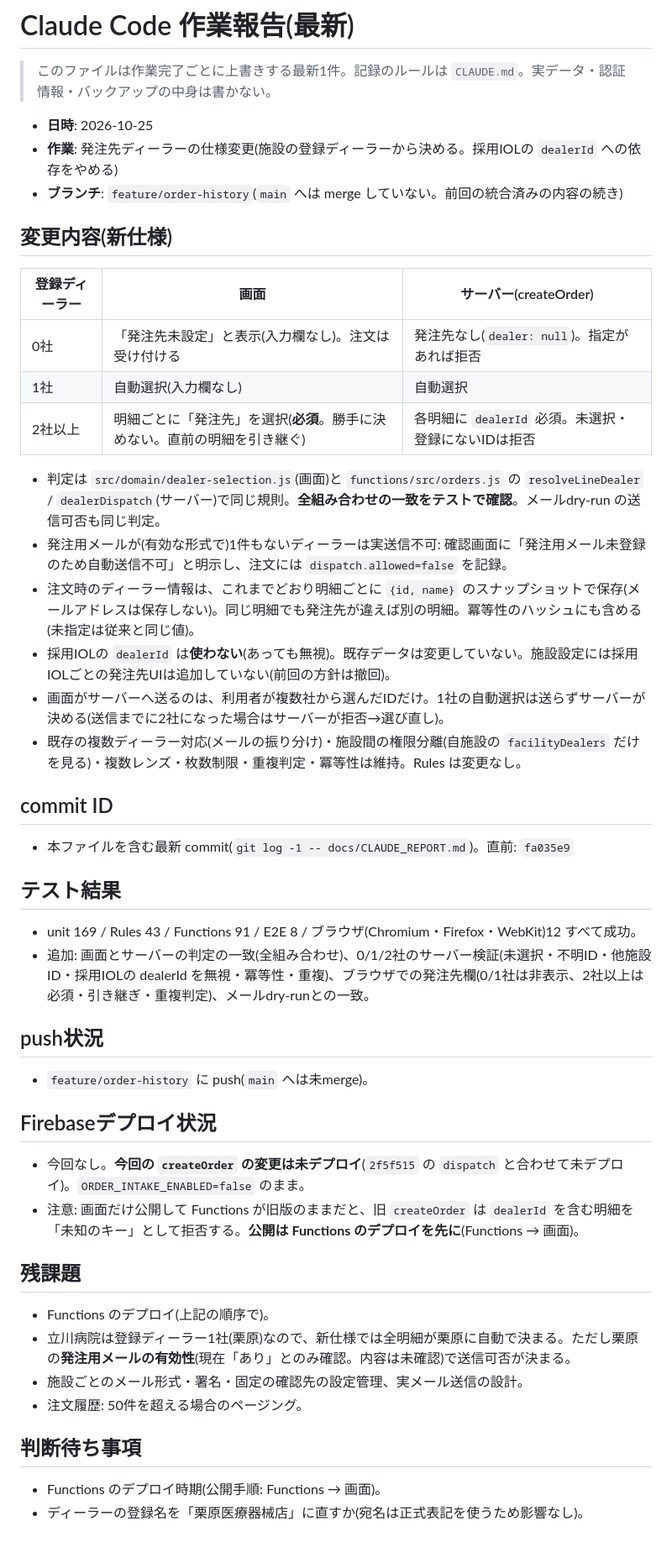
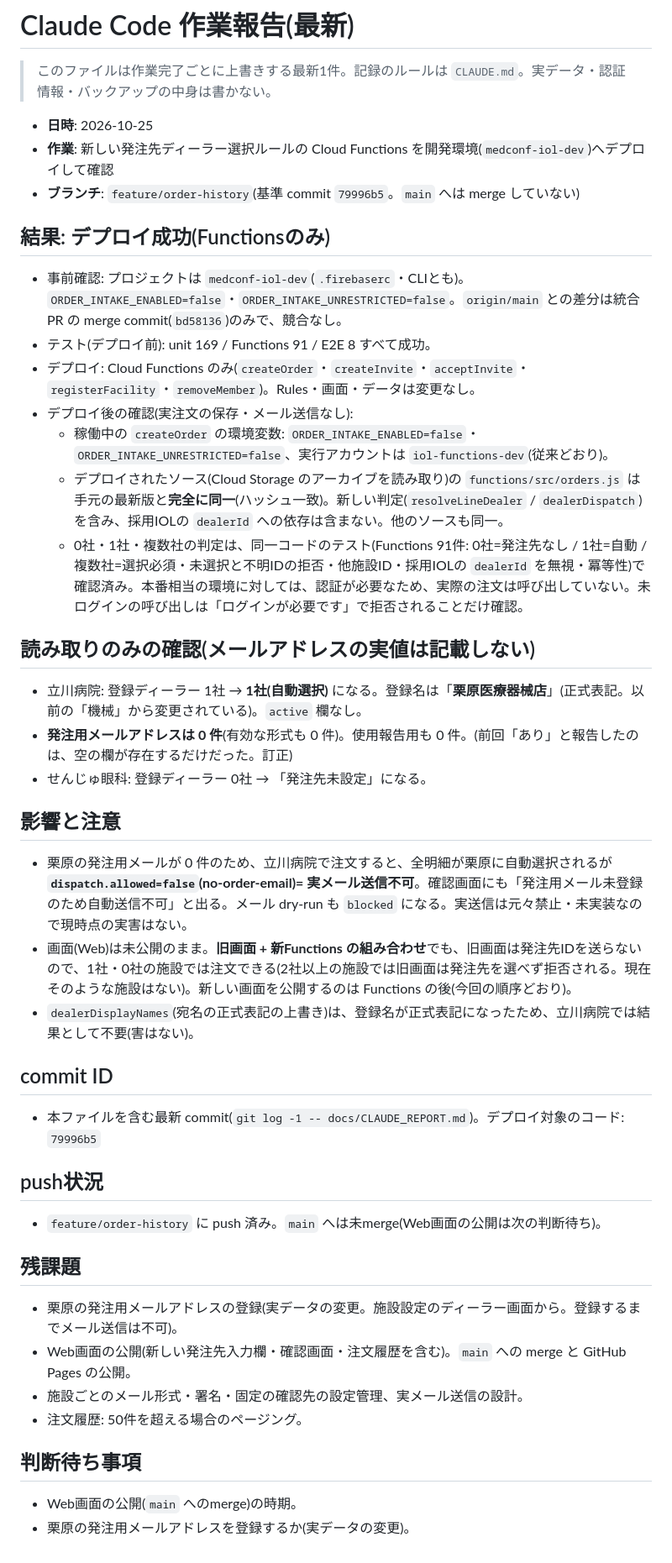
Before and after one commit to uchidats/iol-order, a Markdown page: docs/CLAUDE_REPORT.md, the part around the change. Shown at 84% size. GitHub-like rendering.

Commit message:
Report: dealer-selection Functions deployed to medconf-iol-dev; verification results
Co-Authored-By: Claude Sonnet 5.5 <noreply@anthropic.com>

```diff
--- a/docs/CLAUDE_REPORT.md
+++ b/docs/CLAUDE_REPORT.md
@@ -3,43 +3,40 @@
 > このファイルは作業完了ごとに上書きする最新1件。記録のルールは `CLAUDE.md`。実データ・認証情報・バックアップの中身は書かない。
 
 - **日時**: 2026-10-25
-- **作業**: 発注先ディーラーの仕様変更(施設の登録ディーラーから決める。採用IOLの `dealerId` への依存をやめる)
-- **ブランチ**: `feature/order-history`(`main` へは merge していない。前回の統合済みの内容の続き)
+- **作業**: 新しい発注先ディーラー選択ルールの Cloud Functions を開発環境(`medconf-iol-dev`)へデプロイして確認
+- **ブランチ**: `feature/order-history`(基準 commit `79996b5`。`main` へは merge していない)
 
-## 変更内容(新仕様)
-| 登録ディーラー | 画面 | サーバー(createOrder) |
-|---|---|---|
-| 0社 | 「発注先未設定」と表示(入力欄なし)。注文は受け付ける | 発注先なし(`dealer: null`)。指定があれば拒否 |
-| 1社 | 自動選択(入力欄なし) | 自動選択 |
-| 2社以上 | 明細ごとに「発注先」を選択(**必須**。勝手に決めない。直前の明細を引き継ぐ) | 各明細に `dealerId` 必須。未選択・登録にないIDは拒否 |
+## 結果: デプロイ成功(Functionsのみ)
+- 事前確認: プロジェクトは `medconf-iol-dev`(`.firebaserc`・CLIとも)。`ORDER_INTAKE_ENABLED=false`・`ORDER_INTAKE_UNRESTRICTED=false`。`origin/main` との差分は統合 PR の merge commit(`bd58136`)のみで、競合なし。
+- テスト(デプロイ前): unit 169 / Functions 91 / E2E 8 すべて成功。
+- デプロイ: Cloud Functions のみ(`createOrder`・`createInvite`・`acceptInvite`・`registerFacility`・`removeMember`)。Rules・画面・データは変更なし。
+- デプロイ後の確認(実注文の保存・メール送信なし):
+  - 稼働中の `createOrder` の環境変数: `ORDER_INTAKE_ENABLED=false`・`ORDER_INTAKE_UNRESTRICTED=false`、実行アカウントは `iol-functions-dev`(従来どおり)。
+  - デプロイされたソース(Cloud Storage のアーカイブを読み取り)の `functions/src/orders.js` は手元の最新版と**完全に同一**(ハッシュ一致)。新しい判定(`resolveLineDealer` / `dealerDispatch`)を含み、採用IOLの `dealerId` への依存は含まない。他のソースも同一。
+  - 0社・1社・複数社の判定は、同一コードのテスト(Functions 91件: 0社=発注先なし / 1社=自動 / 複数社=選択必須・未選択と不明IDの拒否・他施設ID・採用IOLの `dealerId` を無視・冪等性)で確認済み。本番相当の環境に対しては、認証が必要なため、実際の注文は呼び出していない。未ログインの呼び出しは「ログインが必要です」で拒否されることだけ確認。
 
-- 判定は `src/domain/dealer-selection.js`(画面)と `functions/src/orders.js` の `resolveLineDealer` / `dealerDispatch`(サーバー)で同じ規則。**全組み合わせの一致をテストで確認**。メールdry-run の送信可否も同じ判定。
-- 発注用メールが(有効な形式で)1件もないディーラーは実送信不可: 確認画面に「発注用メール未登録のため自動送信不可」と明示し、注文には `dispatch.allowed=false` を記録。
-- 注文時のディーラー情報は、これまでどおり明細ごとに `{id, name}` のスナップショットで保存(メールアドレスは保存しない)。同じ明細でも発注先が違えば別の明細。冪等性のハッシュにも含める(未指定は従来と同じ値)。
-- 採用IOLの `dealerId` は**使わない**(あっても無視)。既存データは変更していない。施設設定には採用IOLごとの発注先UIは追加していない(前回の方針は撤回)。
-- 画面がサーバーへ送るのは、利用者が複数社から選んだIDだけ。1社の自動選択は送らずサーバーが決める(送信までに2社になった場合はサーバーが拒否→選び直し)。
-- 既存の複数ディーラー対応(メールの振り分け)・施設間の権限分離(自施設の `facilityDealers` だけを見る)・複数レンズ・枚数制限・重複判定・冪等性は維持。Rules は変更なし。
+## 読み取りのみの確認(メールアドレスの実値は記載しない)
+- 立川病院: 登録ディーラー 1社 → **1社(自動選択)** になる。登録名は「**栗原医療器械店**」(正式表記。以前の「機械」から変更されている)。`active` 欄なし。
+- **発注用メールアドレスは 0 件**(有効な形式も 0 件)。使用報告用も 0 件。(前回「あり」と報告したのは、空の欄が存在するだけだった。訂正)
+- せんじゅ眼科: 登録ディーラー 0社 → 「発注先未設定」になる。
+
+## 影響と注意
+- 栗原の発注用メールが 0 件のため、立川病院で注文すると、全明細が栗原に自動選択されるが **`dispatch.allowed=false`(no-order-email)= 実メール送信不可**。確認画面にも「発注用メール未登録のため自動送信不可」と出る。メール dry-run も `blocked` になる。実送信は元々禁止・未実装なので現時点の実害はない。
+- 画面(Web)は未公開のまま。**旧画面 + 新Functions の組み合わせ**でも、旧画面は発注先IDを送らないので、1社・0社の施設では注文できる(2社以上の施設では旧画面は発注先を選べず拒否される。現在そのような施設はない)。新しい画面を公開するのは Functions の後(今回の順序どおり)。
+- `dealerDisplayNames`(宛名の正式表記の上書き)は、登録名が正式表記になったため、立川病院では結果として不要(害はない)。
 
 ## commit ID
-- 本ファイルを含む最新 commit(`git log -1 -- docs/CLAUDE_REPORT.md`)。直前: `fa035e9`
-
-## テスト結果
-- unit 169 / Rules 43 / Functions 91 / E2E 8 / ブラウザ(Chromium・Firefox・WebKit)12 すべて成功。
-- 追加: 画面とサーバーの判定の一致(全組み合わせ)、0/1/2社のサーバー検証(未選択・不明ID・他施設ID・採用IOLの dealerId を無視・冪等性・重複)、ブラウザでの発注先欄(0/1社は非表示、2社以上は必須・引き継ぎ・重複判定)、メールdry-runとの一致。
+- 本ファイルを含む最新 commit(`git log -1 -- docs/CLAUDE_REPORT.md`)。デプロイ対象のコード: `79996b5`
 
 ## push状況
-- `feature/order-history` に push(`main` へは未merge)。
-
-## Firebaseデプロイ状況
-- 今回なし。**今回の `createOrder` の変更は未デプロイ**(`2f5f515` の `dispatch` と合わせて未デプロイ)。`ORDER_INTAKE_ENABLED=false` のまま。
-- 注意: 画面だけ公開して Functions が旧版のままだと、旧 `createOrder` は `dealerId` を含む明細を「未知のキー」として拒否する。**公開は Functions のデプロイを先に**(Functions → 画面)。
+- `feature/order-history` に push 済み。`main` へは未merge(Web画面の公開は次の判断待ち)。
 
 ## 残課題
-- Functions のデプロイ(上記の順序で)。
-- 立川病院は登録ディーラー1社(栗原)なので、新仕様では全明細が栗原に自動で決まる。ただし栗原の**発注用メールの有効性**(現在「あり」とのみ確認。内容は未確認)で送信可否が決まる。
+- 栗原の発注用メールアドレスの登録(実データの変更。施設設定のディーラー画面から。登録するまでメール送信は不可)。
+- Web画面の公開(新しい発注先入力欄・確認画面・注文履歴を含む)。`main` への merge と GitHub Pages の公開。
 - 施設ごとのメール形式・署名・固定の確認先の設定管理、実メール送信の設計。
 - 注文履歴: 50件を超える場合のページング。
 
 ## 判断待ち事項
-- Functions のデプロイ時期(公開手順: Functions → 画面)。
-- ディーラーの登録名を「栗原医療器械店」に直すか(宛名は正式表記を使うため影響なし)。
+- Web画面の公開(`main` へのmerge)の時期。
+- 栗原の発注用メールアドレスを登録するか(実データの変更)。
```
